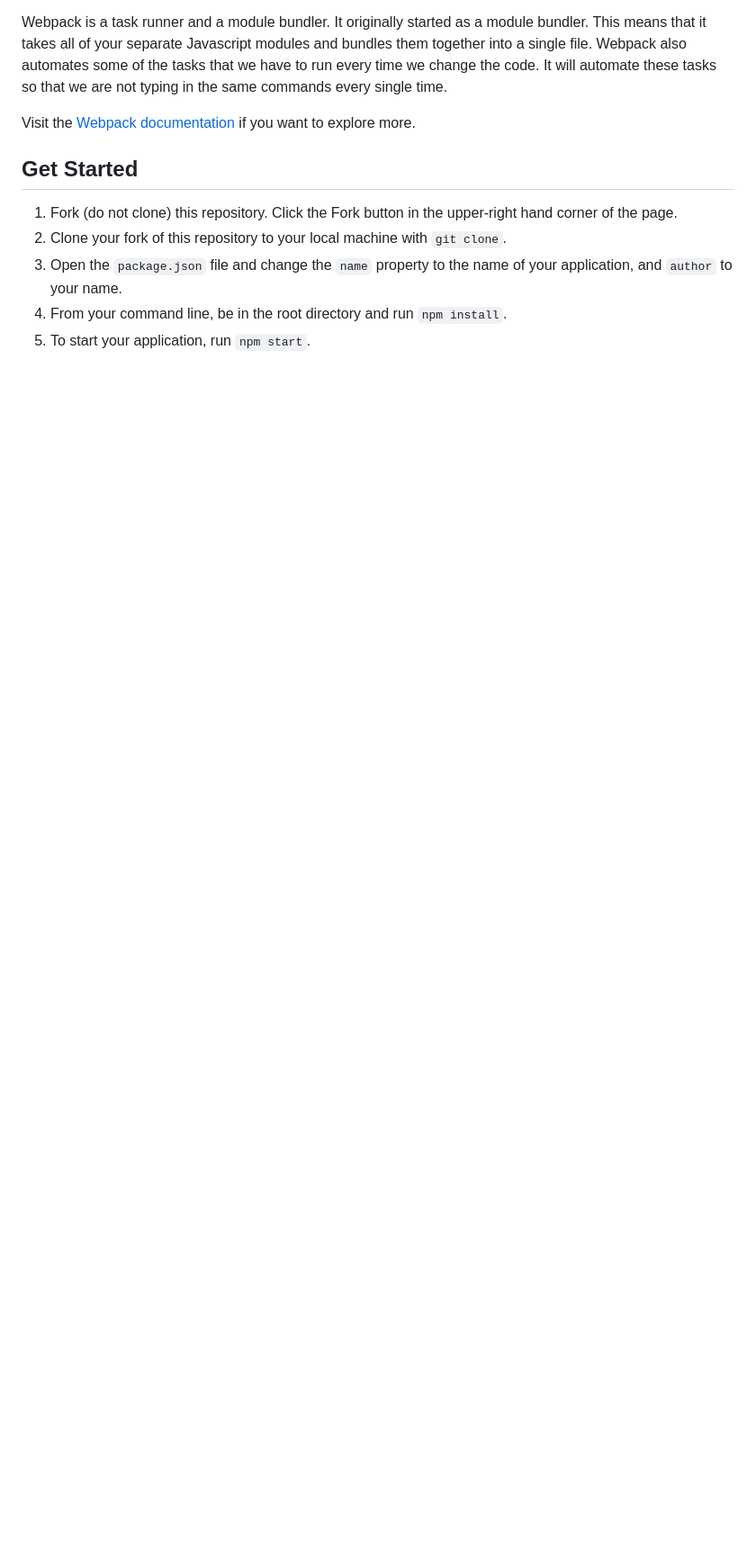
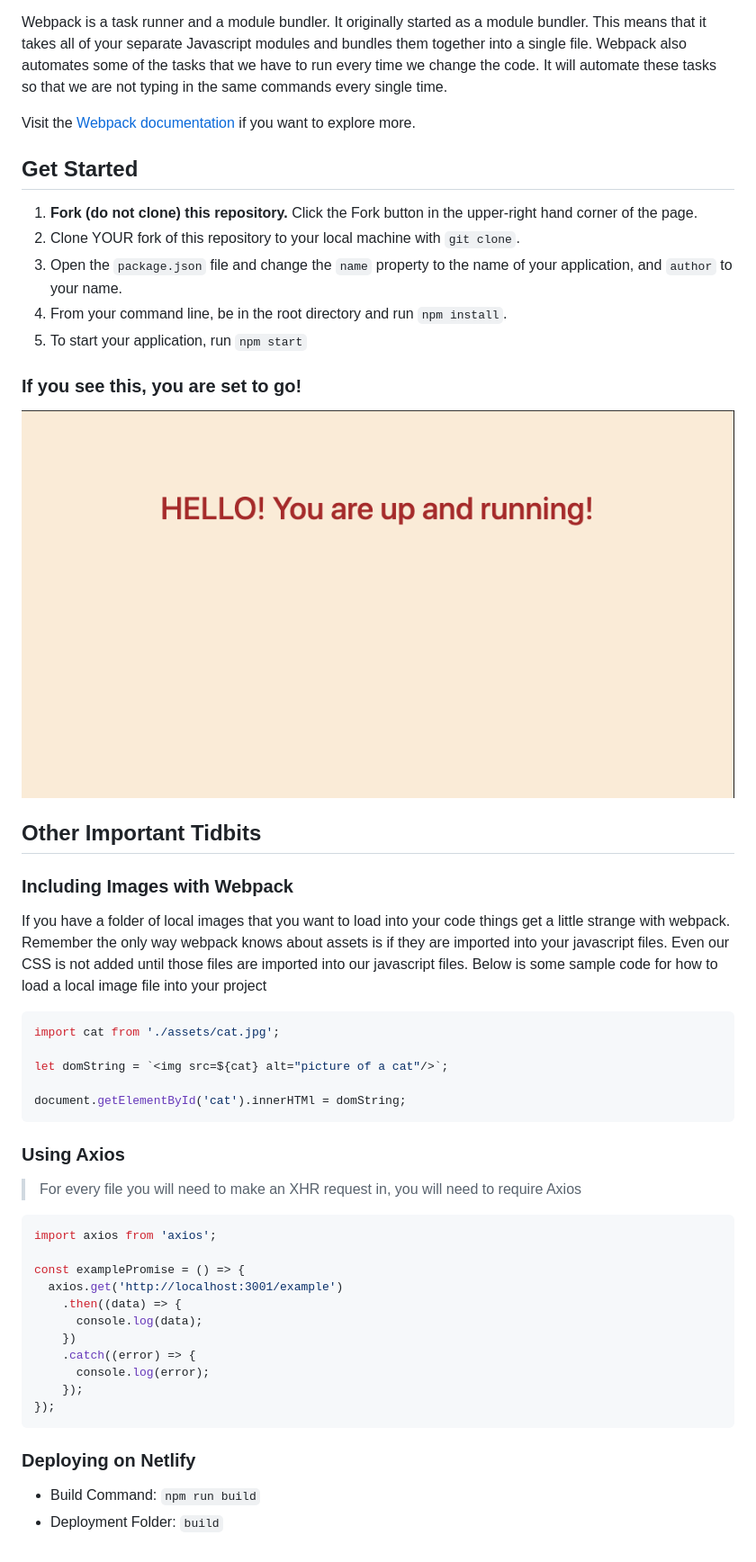
Before and after one commit to nss-evening-cohort-13/webpack-template, a Markdown page: README.md, the part around the change printed below. Shown: that part at 90% size. Drawn GitHub-style; pictures changed too: documentation/lit-screen.png (added); blank space fills up the shorter version.

````diff
--- a/README.md
+++ b/README.md
@@ -5,8 +8,45 @@ Visit the [Webpack documentation](https://webpack.js.org/concepts/) if you want
 
 ## Get Started
 
-1. Fork (do not clone) this repository. Click the Fork button in the upper-right hand corner of the page.
-1. Clone your fork of this repository to your local machine with `git clone`.
+1. **Fork (do not clone) this repository.** Click the Fork button in the upper-right hand corner of the page.
+1. Clone YOUR fork of this repository to your local machine with `git clone`.
 1. Open the `package.json` file and change the `name` property to the name of your application, and `author` to  your name.
 1. From your command line, be in the root directory and run `npm install`.
-1. To start your application, run `npm start`.
+1. To start your application, run `npm start`
+
+### If you see this, you are set to go!
+![LIT](./documentation/lit-screen.png)
+
+## Other Important Tidbits
+
+### Including Images with Webpack
+If you have a folder of local images that you want to load into your code things get a little strange with webpack.  Remember the only way webpack knows about assets is if they are imported into your javascript files.  Even our CSS is not added until those files are imported into our javascript files.  Below is some sample code for how to load a local image file into your project
+
+```js
+import cat from './assets/cat.jpg';
+
+let domString = `<img src=${cat} alt="picture of a cat"/>`;
+
+document.getElementById('cat').innerHTMl = domString;
+```
+
+### Using Axios
+> For every file you will need to make an XHR request in, you will need to require Axios
+```js
+import axios from 'axios';
+
+const examplePromise = () => {
+  axios.get('http://localhost:3001/example')
+    .then((data) => {
+      console.log(data);
+    })
+    .catch((error) => {
+      console.log(error);
+    });
+});
+```
+
+### Deploying on Netlify
+
+- Build Command: `npm run build`
+- Deployment Folder: `build`
````
Also changed, not shown: other parts of README.md (+3 -0 lines), 1 other file.
